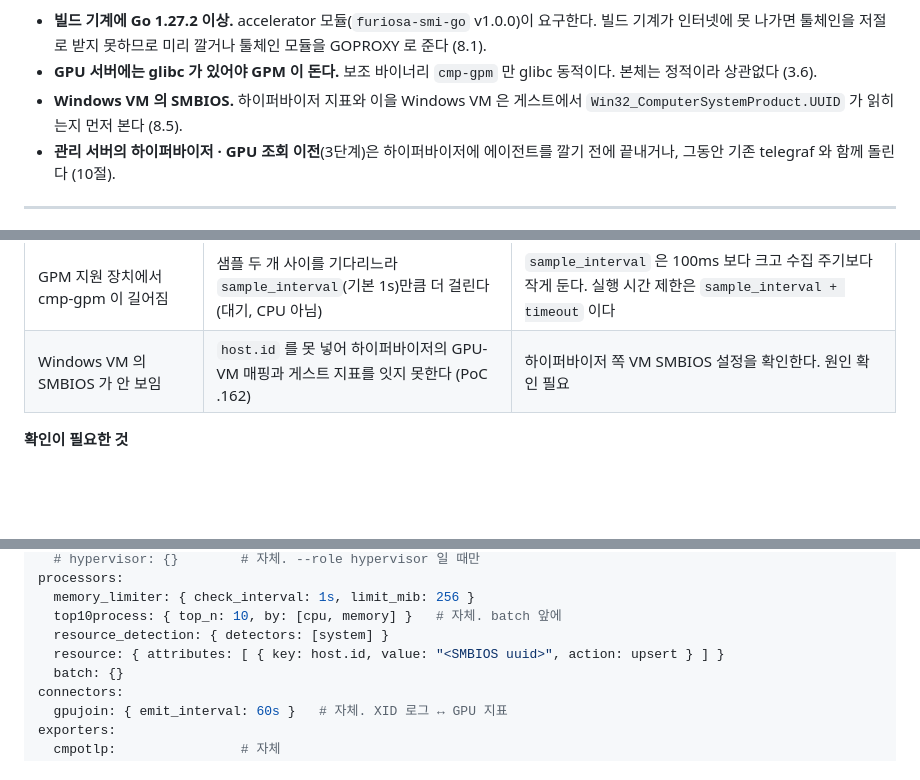
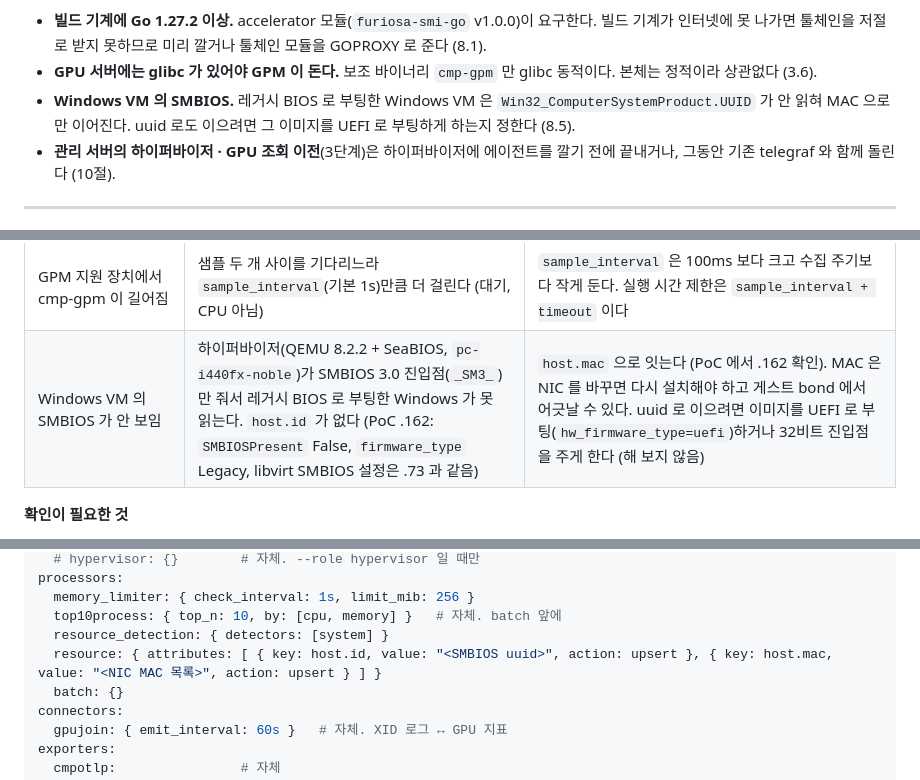
Before and after one commit to jollaman999/mon2-poc, a Markdown page: README.md, 3 parts joined by grey strips. Drawn GitHub-style; blank space fills up the shorter version.

```diff
--- a/README.md
+++ b/README.md
@@ -969,7 +972,7 @@
 **에이전트 배포(2단계) 전에 준비할 것**
 - **빌드 기계에 Go 1.27.2 이상.** accelerator 모듈(`furiosa-smi-go` v1.0.0)이 요구한다. 빌드 기계가 인터넷에 못 나가면 툴체인을 저절로 받지 못하므로 미리 깔거나 툴체인 모듈을 GOPROXY 로 준다 (8.1).
 - **GPU 서버에는 glibc 가 있어야 GPM 이 돈다.** 보조 바이너리 `cmp-gpm` 만 glibc 동적이다. 본체는 정적이라 상관없다 (3.6).
-- **Windows VM 의 SMBIOS.** 하이퍼바이저 지표와 이을 Windows VM 은 게스트에서 `Win32_ComputerSystemProduct.UUID` 가 읽히는지 먼저 본다 (8.5).
+- **Windows VM 의 SMBIOS.** 레거시 BIOS 로 부팅한 Windows VM 은 `Win32_ComputerSystemProduct.UUID` 가 안 읽혀 MAC 으로만 이어진다. uuid 로도 이으려면 그 이미지를 UEFI 로 부팅하게 하는지 정한다 (8.5).
 - **관리 서버의 하이퍼바이저 · GPU 조회 이전**(3단계)은 하이퍼바이저에 에이전트를 깔기 전에 끝내거나, 그동안 기존 telegraf 와 함께 돌린다 (10절).
 
 ---
@@ -991,7 +994,7 @@
 | 빌드에 Go 1.27.2 필요 | 인터넷이 없는 빌드 기계에서 빌드가 멈춘다 (`requires go >= 1.27.2`) | Go 1.27.2 를 미리 깔거나 툴체인 모듈을 GOPROXY 로 준다. Furiosa 백엔드가 이 요구의 원인이다 |
 | GPM 보조 바이너리가 glibc 동적 | glibc 가 없거나 너무 낡은 서버에서는 `cmp-gpm` 이 안 돈다. 수집 주기마다 프로세스를 하나 띄운다 (실제 1회 35ms · CPU 33ms, GPM 미지원 T4) | 그 서버는 GPM 만 빠지고 나머지는 돈다. GPM 이 필요한 곳(MIG 기반 vGPU, Hopper 이상 프로파일 지표)에서만 의미가 있다 (3.6) |
 | GPM 지원 장치에서 cmp-gpm 이 길어짐 | 샘플 두 개 사이를 기다리느라 `sample_interval`(기본 1s)만큼 더 걸린다 (대기, CPU 아님) | `sample_interval` 은 100ms 보다 크고 수집 주기보다 작게 둔다. 실행 시간 제한은 `sample_interval + timeout` 이다 |
-| Windows VM 의 SMBIOS 가 안 보임 | `host.id` 를 못 넣어 하이퍼바이저의 GPU-VM 매핑과 게스트 지표를 잇지 못한다 (PoC .162) | 하이퍼바이저 쪽 VM SMBIOS 설정을 확인한다. 원인 확인 필요 |
+| Windows VM 의 SMBIOS 가 안 보임 | 하이퍼바이저(QEMU 8.2.2 + SeaBIOS, `pc-i440fx-noble`)가 SMBIOS 3.0 진입점(`_SM3_`)만 줘서 레거시 BIOS 로 부팅한 Windows 가 못 읽는다. `host.id` 가 없다 (PoC .162: `SMBIOSPresent` False, `firmware_type` Legacy, libvirt SMBIOS 설정은 .73 과 같음) | `host.mac` 으로 잇는다 (PoC 에서 .162 확인). MAC 은 NIC 를 바꾸면 다시 설치해야 하고 게스트 bond 에서 어긋날 수 있다. uuid 로 이으려면 이미지를 UEFI 로 부팅(`hw_firmware_type=uefi`)하거나 32비트 진입점을 주게 한다 (해 보지 않음) |
 
 **확인이 필요한 것**
 - vmagent · vlagent 의 OTLP/gRPC 수신. 이 설계는 HTTP 만 쓴다.
@@ -1203,7 +1206,7 @@ processors:
   memory_limiter: { check_interval: 1s, limit_mib: 256 }
   top10process: { top_n: 10, by: [cpu, memory] }   # 자체. batch 앞에
   resource_detection: { detectors: [system] }
-  resource: { attributes: [ { key: host.id, value: "<SMBIOS uuid>", action: upsert } ] }
+  resource: { attributes: [ { key: host.id, value: "<SMBIOS uuid>", action: upsert }, { key: host.mac, value: "<NIC MAC 목록>", action: upsert } ] }
   batch: {}
 connectors:
   gpujoin: { emit_interval: 60s }   # 자체. XID 로그 ↔ GPU 지표
```
Also changed, not shown: other parts of README.md (+13 -10 lines), poc/README.md (+4 -1 lines), figures/09-agent.png, figures/13-poc.png, 11 other files.
